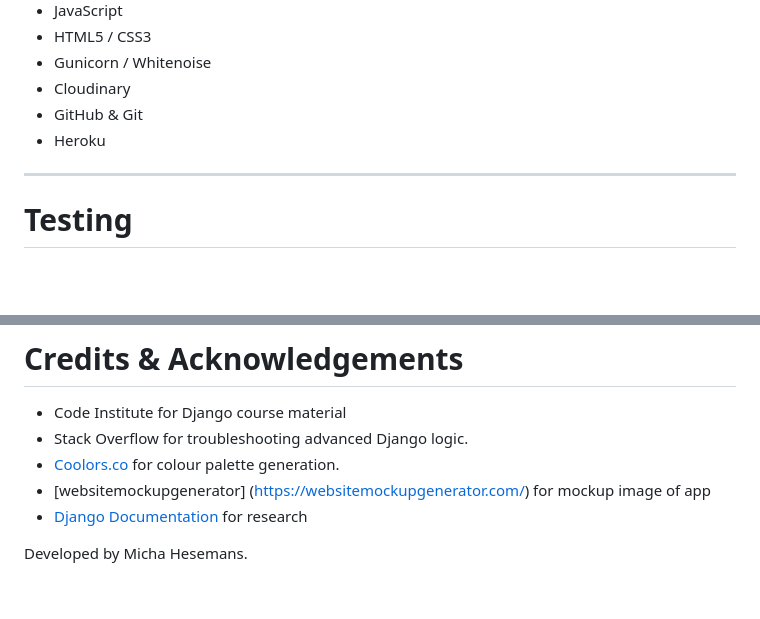
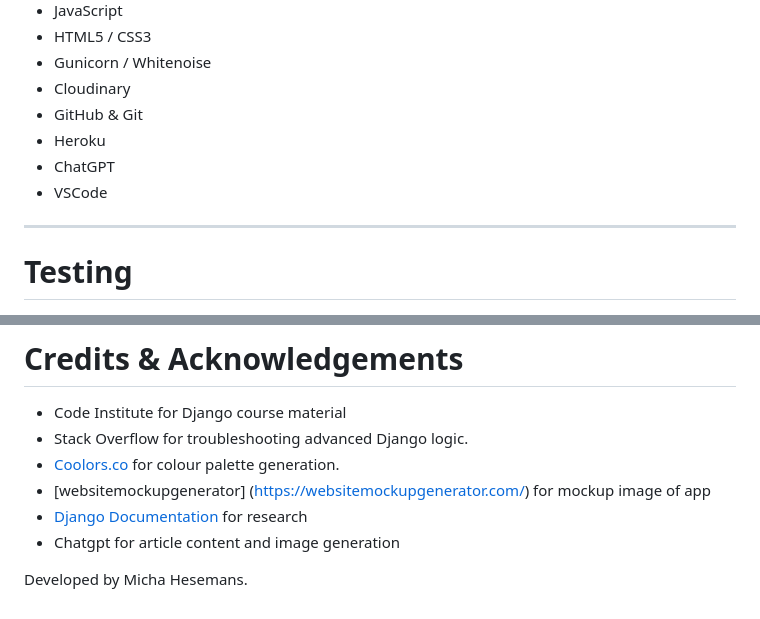
Before and after one commit to mhesemans/docdirect, a Markdown page: README.md, 2 parts joined by grey strips. GitHub-like rendering; blank space fills up the shorter version.

Commit message:
feat: readme updated with technology used

```diff
--- a/README.md
+++ b/README.md
@@ -232,6 +232,8 @@ The user stories were used to ensure all features were tested for intended purpo
 - Cloudinary
 - GitHub & Git
 - Heroku
+- ChatGPT
+- VSCode
 
 ---
 
@@ -305,5 +307,6 @@ Other html templates show no errors
 - [Coolors.co](https://coolors.co) for colour palette generation.
 - [websitemockupgenerator] (https://websitemockupgenerator.com/) for mockup image of app
 - [Django Documentation](https://docs.djangoproject.com/en/5.2/) for research
+- Chatgpt for article content and image generation
 
 Developed by Micha Hesemans.
```
